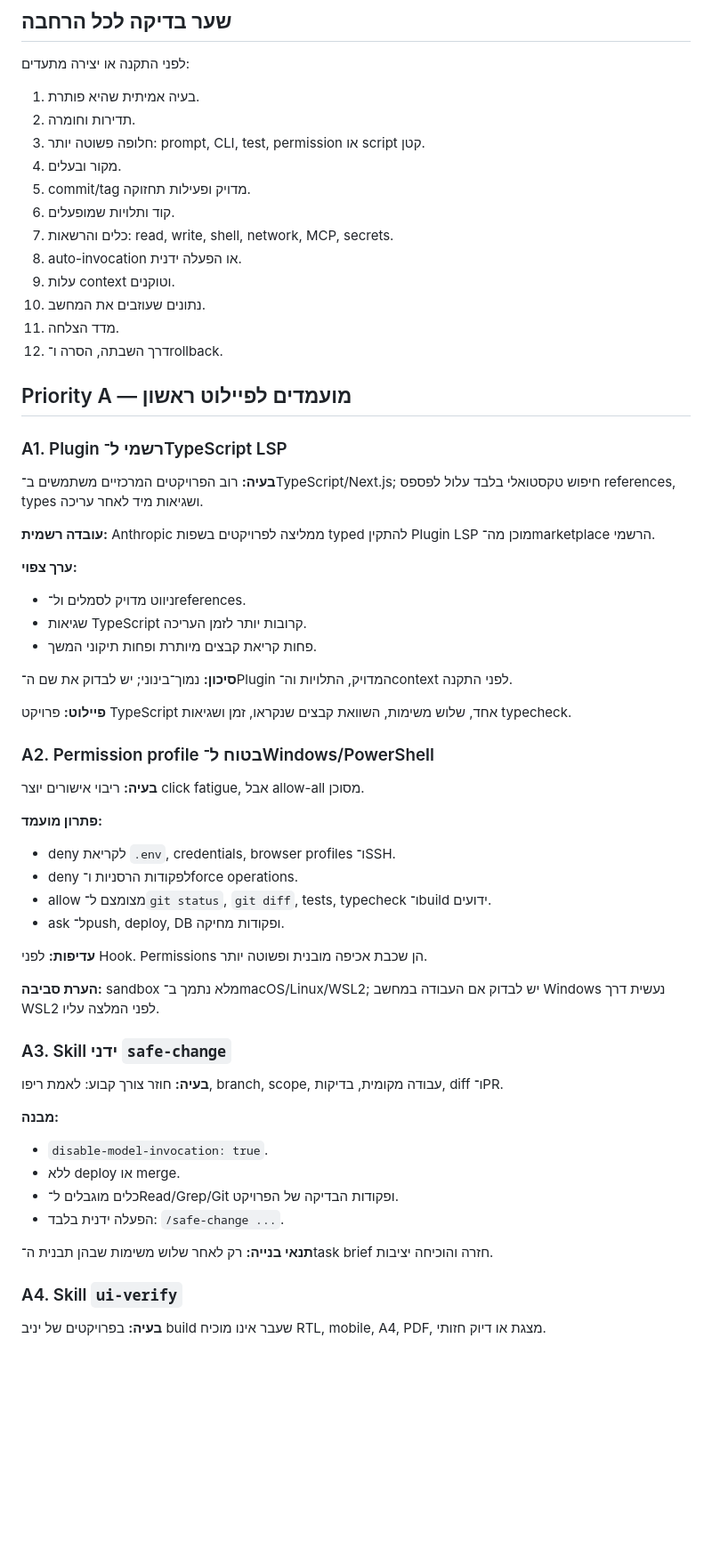
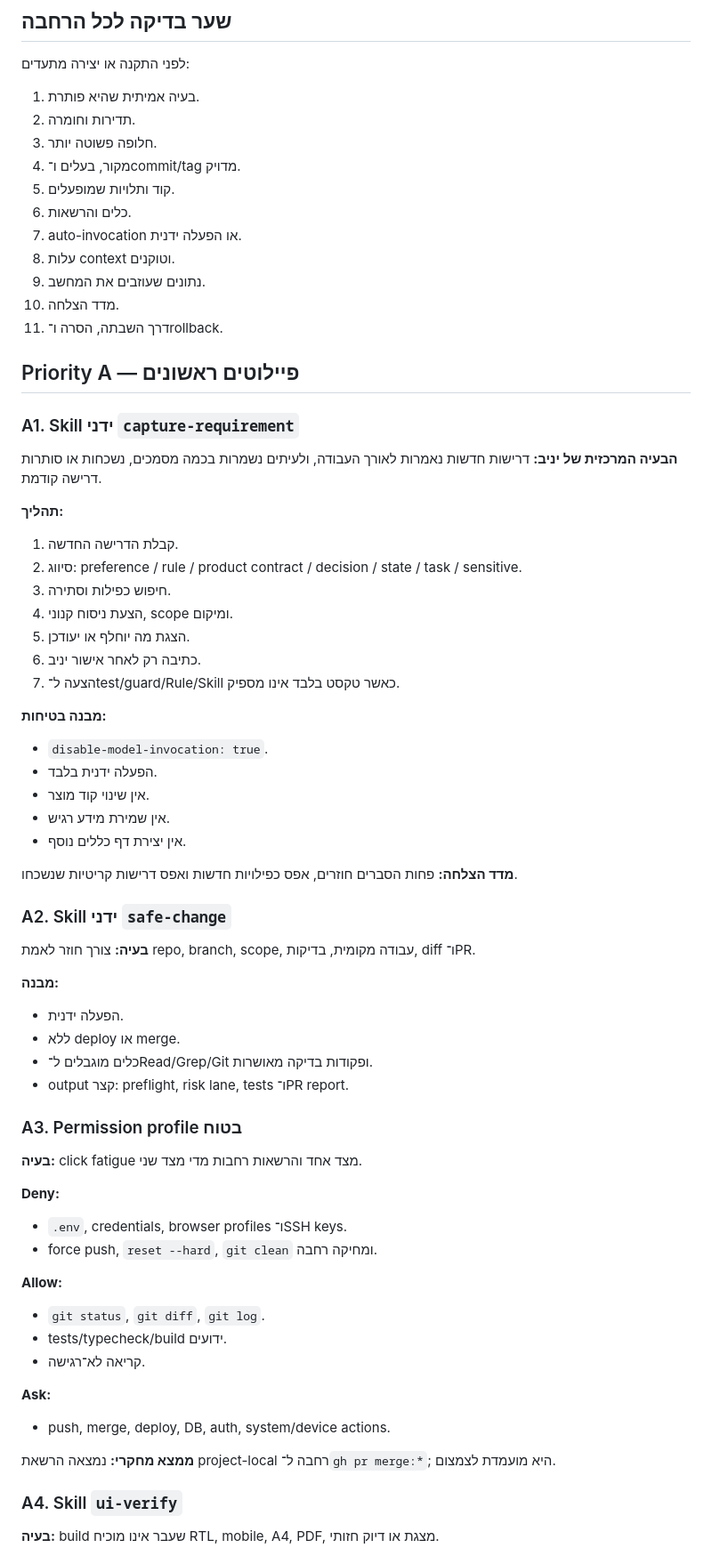
Before and after one commit to yanivmizrachiy/colors, a Markdown page: research/EXTENSION_CANDIDATES.md, the part around one of its changes. Shown at 89% size. Rendered like a GitHub page; blank space fills up the shorter version.

Commit message:
research: prioritize requirement-memory skill in extension roadmap

```diff
--- a/research/EXTENSION_CANDIDATES.md
+++ b/research/EXTENSION_CANDIDATES.md
@@ -25,57 +25,65 @@
 לפני התקנה או יצירה מתעדים:
 1. בעיה אמיתית שהיא פותרת.
 2. תדירות וחומרה.
-3. חלופה פשוטה יותר: prompt, CLI, test, permission או script קטן.
-4. מקור ובעלים.
-5. commit/tag מדויק ופעילות תחזוקה.
-6. קוד ותלויות שמופעלים.
-7. כלים והרשאות: read, write, shell, network, MCP, secrets.
-8. auto-invocation או הפעלה ידנית.
-9. עלות context וטוקנים.
-10. נתונים שעוזבים את המחשב.
-11. מדד הצלחה.
-12. דרך השבתה, הסרה ו־rollback.
+3. חלופה פשוטה יותר.
+4. מקור, בעלים ו־commit/tag מדויק.
+5. קוד ותלויות שמופעלים.
+6. כלים והרשאות.
+7. auto-invocation או הפעלה ידנית.
+8. עלות context וטוקנים.
+9. נתונים שעוזבים את המחשב.
+10. מדד הצלחה.
+11. דרך השבתה, הסרה ו־rollback.
 
-## Priority A — מועמדים לפיילוט ראשון
+## Priority A — פיילוטים ראשונים
 
-### A1. Plugin רשמי ל־TypeScript LSP
-**בעיה:** רוב הפרויקטים המרכזיים משתמשים ב־TypeScript/Next.js; חיפוש טקסטואלי בלבד עלול לפספס references, types ושגיאות מיד לאחר עריכה.
+### A1. Skill ידני `capture-requirement`
+**הבעיה המרכזית של יניב:** דרישות חדשות נאמרות לאורך העבודה, ולעיתים נשמרות בכמה מסמכים, נשכחות או סותרות דרישה קודמת.
 
-**עובדה רשמית:** Anthropic ממליצה לפרויקטים בשפות typed להתקין Plugin LSP מוכן מה־marketplace הרשמי.
+**תהליך:**
+1. קבלת הדרישה החדשה.
+2. סיווג: preference / rule / product contract / decision / state / task / sensitive.
+3. חיפוש כפילות וסתירה.
+4. הצעת ניסוח קנוני, scope ומיקום.
+5. הצגת מה יוחלף או יעודכן.
+6. כתיבה רק לאחר אישור יניב.
+7. הצעה ל־test/guard/Rule/Skill כאשר טקסט בלבד אינו מספיק.
 
-**ערך צפוי:**
-- ניווט מדויק לסמלים ול־references.
-- שגיאות TypeScript קרובות יותר לזמן העריכה.
-- פחות קריאת קבצים מיותרת ופחות תיקוני המשך.
+**מבנה בטיחות:**
+- `disable-model-invocation: true`.
+- הפעלה ידנית בלבד.
+- אין שינוי קוד מוצר.
+- אין שמירת מידע רגיש.
+- אין יצירת דף כללים נוסף.
 
-**סיכון:** נמוך־בינוני; יש לבדוק את שם ה־Plugin המדויק, התלויות וה־context לפני התקנה.
+**מדד הצלחה:** פחות הסברים חוזרים, אפס כפילויות חדשות ואפס דרישות קריטיות שנשכחו.
 
-**פיילוט:** פרויקט TypeScript אחד, שלוש משימות, השוואת קבצים שנקראו, זמן ושגיאות typecheck.
-
-### A2. Permission profile בטוח ל־Windows/PowerShell
-**בעיה:** ריבוי אישורים יוצר click fatigue, אבל allow-all מסוכן.
-
-**פתרון מועמד:**
-- deny לקריאת `.env`, credentials, browser profiles ו־SSH.
-- deny לפקודות הרסניות ו־force operations.
-- allow מצומצם ל־`git status`, `git diff`, tests, typecheck ו־build ידועים.
-- ask ל־push, deploy, DB ופקודות מחיקה.
-
-**עדיפות:** לפני Hook. Permissions הן שכבת אכיפה מובנית ופשוטה יותר.
-
-**הערת סביבה:** sandbox מלא נתמך ב־macOS/Linux/WSL2; יש לבדוק אם העבודה במחשב Windows נעשית דרך WSL2 לפני המלצה עליו.
-
-### A3. Skill ידני `safe-change`
-**בעיה:** חוזר צורך קבוע: לאמת ריפו, branch, scope, עבודה מקומית, בדיקות, diff ו־PR.
+### A2. Skill ידני `safe-change`
+**בעיה:** צורך חוזר לאמת repo, branch, scope, עבודה מקומית, בדיקות, diff ו־PR.
 
 **מבנה:**
-- `disable-model-invocation: true`.
+- הפעלה ידנית.
 - ללא deploy או merge.
-- כלים מוגבלים ל־Read/Grep/Git ופקודות הבדיקה של הפרויקט.
-- הפעלה ידנית בלבד: `/safe-change ...`.
+- כלים מוגבלים ל־Read/Grep/Git ופקודות בדיקה מאושרות.
+- output קצר: preflight, risk lane, tests ו־PR report.
 
-**תנאי בנייה:** רק לאחר שלוש משימות שבהן תבנית ה־task brief חזרה והוכיחה יציבות.
+### A3. Permission profile בטוח
+**בעיה:** click fatigue מצד אחד והרשאות רחבות מדי מצד שני.
+
+**Deny:**
+- `.env`, credentials, browser profiles ו־SSH keys.
+- force push, `reset --hard`, `git clean` ומחיקה רחבה.
+
+**Allow:**
+- `git status`, `git diff`, `git log`.
+- tests/typecheck/build ידועים.
+- קריאה לא־רגישה.
+
+**Ask:**
+- push, merge, deploy, DB, auth, system/device actions.
+
+**ממצא מחקרי:** נמצאה הרשאת project-local רחבה ל־`gh pr merge:*`; היא מועמדת לצמצום.
 
 ### A4. Skill `ui-verify`
-**בעיה:** בפרויקטים של יניב build שעבר אינו מוכיח RTL, mobile, A4, PDF, מצגת או דיוק חזותי.
+**בעיה:** build שעבר אינו מוכיח RTL, mobile, A4, PDF, מצגת או דיוק חזותי.
 
```
Also changed, not shown: other parts of research/EXTENSION_CANDIDATES.md (+89 -70 lines).
